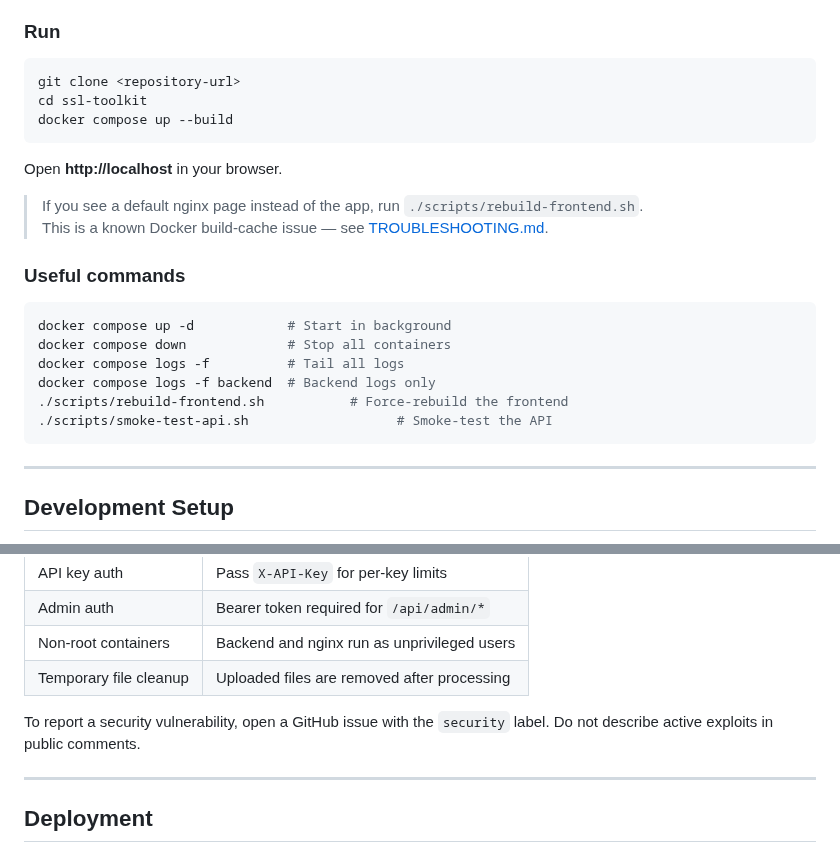
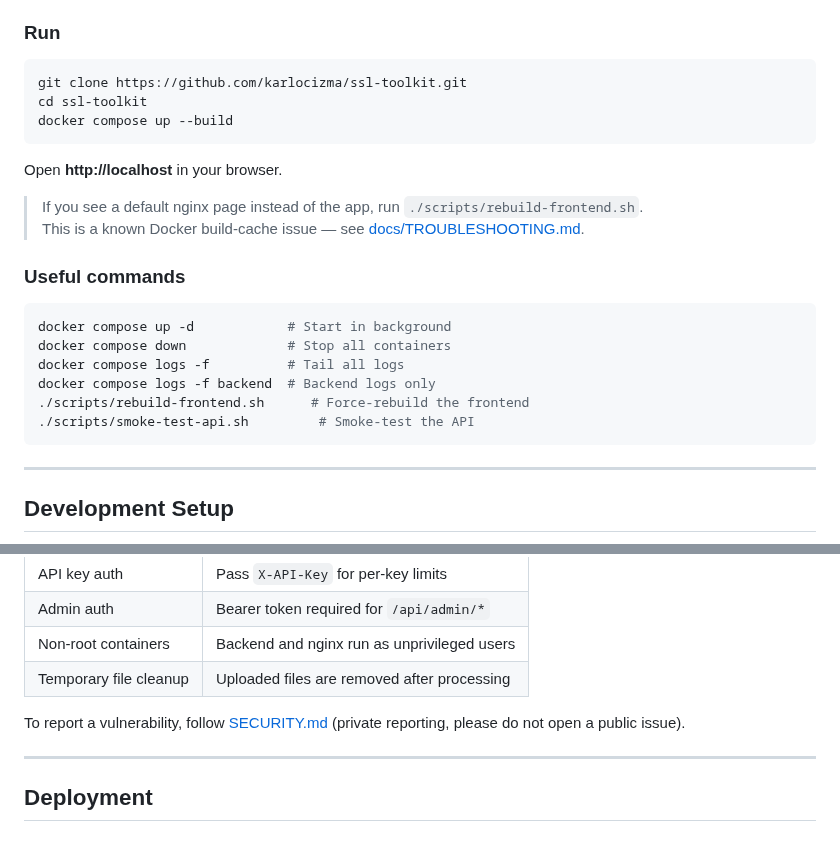
Before and after one commit to karlocizma/ssl-toolkit, a Markdown page: README.md, 2 parts joined by grey strips. Drawn GitHub-style.

````diff
--- a/README.md
+++ b/README.md
@@ -121,7 +153,7 @@ Three Docker containers managed by Compose:
 ### Run
 
 ```bash
-git clone <repository-url>
+git clone https://github.com/karlocizma/ssl-toolkit.git
 cd ssl-toolkit
 docker compose up --build
 ```
@@ -129,7 +161,7 @@ docker compose up --build
 Open **http://localhost** in your browser.
 
 > If you see a default nginx page instead of the app, run `./scripts/rebuild-frontend.sh`.
-> This is a known Docker build-cache issue — see [TROUBLESHOOTING.md](docs/TROUBLESHOOTING.md).
+> This is a known Docker build-cache issue — see [docs/TROUBLESHOOTING.md](docs/TROUBLESHOOTING.md).
 
 ### Useful commands
 
@@ -138,8 +170,8 @@ docker compose up -d            # Start in background
 docker compose down             # Stop all containers
 docker compose logs -f          # Tail all logs
 docker compose logs -f backend  # Backend logs only
-./scripts/rebuild-frontend.sh           # Force-rebuild the frontend
-./scripts/smoke-test-api.sh                   # Smoke-test the API
+./scripts/rebuild-frontend.sh      # Force-rebuild the frontend
+./scripts/smoke-test-api.sh         # Smoke-test the API
 ```
 
 ---
@@ -532,7 +564,7 @@ The CLI allows private/internal hosts by default (it runs under your account); s
 | Non-root containers | Backend and nginx run as unprivileged users |
 | Temporary file cleanup | Uploaded files are removed after processing |
 
-To report a security vulnerability, open a GitHub issue with the `security` label. Do not describe active exploits in public comments.
+To report a vulnerability, follow [SECURITY.md](SECURITY.md) (private reporting, please do not open a public issue).
 
 ---
 
````
Also changed, not shown: other parts of README.md (+38 -4 lines), docs/images/dashboard.png (added), docs/images/domain-monitor.png (added), docs/images/email-deliverability.png (added), docs/images/private-ca.png (added), docs/images/ssl-checker.png (added), docs/images/tls-scanner.png (added).
